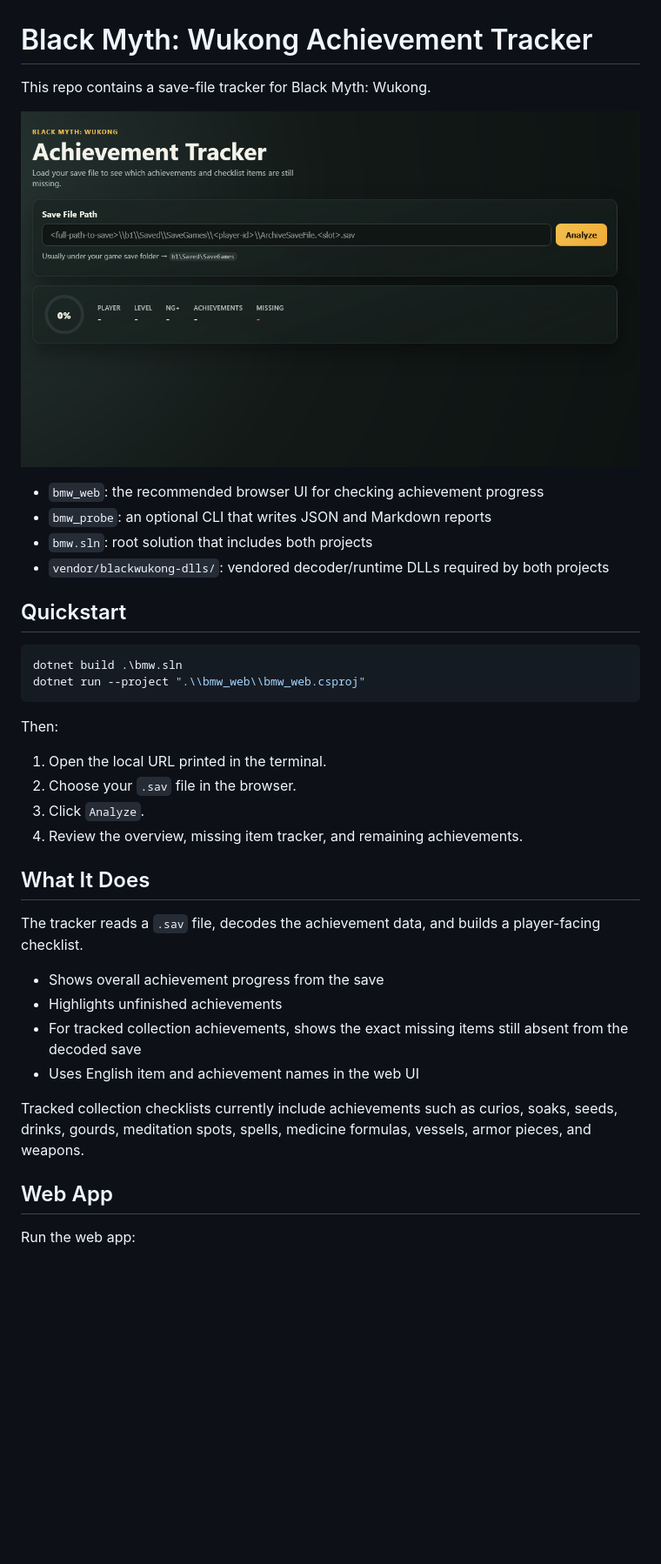
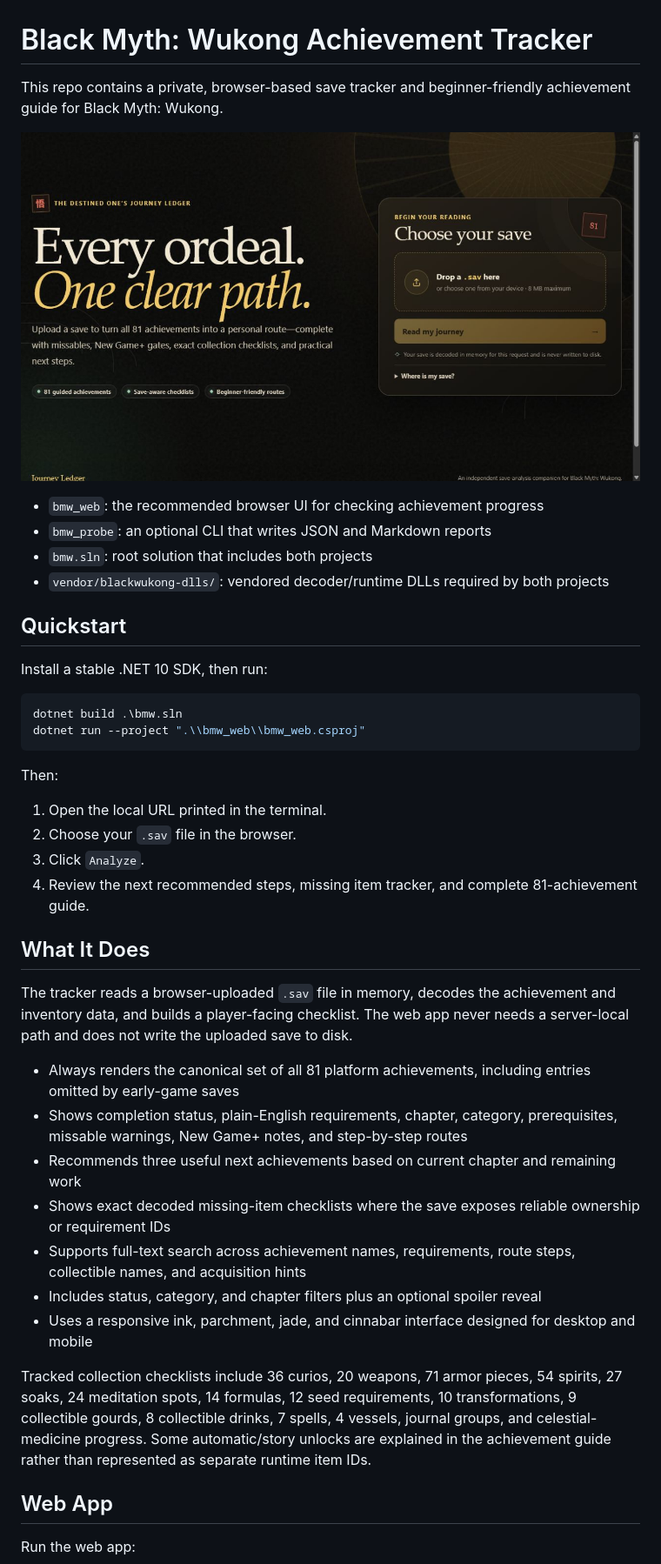
Before and after one commit to nitingururajk/black-myth-wukong-achievement-tracker, a Markdown page: README.md, the part around the change printed below. Shown: that part at 87% size. Rendered like a GitHub page; pictures changed too: assets/image.png; blank space fills up the shorter version.

Commit message:
Upgrade to .NET 10 and redesign achievement tracker

````diff
--- a/README.md
+++ b/README.md
@@ -1,6 +1,6 @@
 # Black Myth: Wukong Achievement Tracker
 
-This repo contains a save-file tracker for Black Myth: Wukong.
+This repo contains a private, browser-based save tracker and beginner-friendly achievement guide for Black Myth: Wukong.
 
 ![Black Myth: Wukong Achievement Tracker screenshot](assets/image.png)
 
@@ -10,6 +10,8 @@ This repo contains a save-file tracker for Black Myth: Wukong.
 - `vendor/blackwukong-dlls/`: vendored decoder/runtime DLLs required by both projects
 
 ## Quickstart
+
+Install a stable .NET 10 SDK, then run:
 
 ```powershell
 dotnet build .\bmw.sln
@@ -21,18 +23,21 @@ Then:
 1. Open the local URL printed in the terminal.
 2. Choose your `.sav` file in the browser.
 3. Click `Analyze`.
-4. Review the overview, missing item tracker, and remaining achievements.
+4. Review the next recommended steps, missing item tracker, and complete 81-achievement guide.
 
 ## What It Does
 
-The tracker reads a `.sav` file, decodes the achievement data, and builds a player-facing checklist.
+The tracker reads a browser-uploaded `.sav` file in memory, decodes the achievement and inventory data, and builds a player-facing checklist. The web app never needs a server-local path and does not write the uploaded save to disk.
 
-- Shows overall achievement progress from the save
-- Highlights unfinished achievements
-- For tracked collection achievements, shows the exact missing items still absent from the decoded save
-- Uses English item and achievement names in the web UI
+- Always renders the canonical set of all 81 platform achievements, including entries omitted by early-game saves
+- Shows completion status, plain-English requirements, chapter, category, prerequisites, missable warnings, New Game+ notes, and step-by-step routes
+- Recommends three useful next achievements based on current chapter and remaining work
+- Shows exact decoded missing-item checklists where the save exposes reliable ownership or requirement IDs
+- Supports full-text search across achievement names, requirements, route steps, collectible names, and acquisition hints
+- Includes status, category, and chapter filters plus an optional spoiler reveal
+- Uses a responsive ink, parchment, jade, and cinnabar interface designed for desktop and mobile
 
-Tracked collection checklists currently include achievements such as curios, soaks, seeds, drinks, gourds, meditation spots, spells, medicine formulas, vessels, armor pieces, and weapons.
+Tracked collection checklists include 36 curios, 20 weapons, 71 armor pieces, 54 spirits, 27 soaks, 24 meditation spots, 14 formulas, 12 seed requirements, 10 transformations, 9 collectible gourds, 8 collectible drinks, 7 spells, 4 vessels, journal groups, and celestial-medicine progress. Some automatic/story unlocks are explained in the achievement guide rather than represented as separate runtime item IDs.
 
 ## Web App
 
````
Also changed, not shown: other parts of README.md (+6 -3 lines), AGENTS.md (+4 -3 lines), TECHNICAL_DOCUMENTATION.md (+62 -77 lines), 11 other files.
